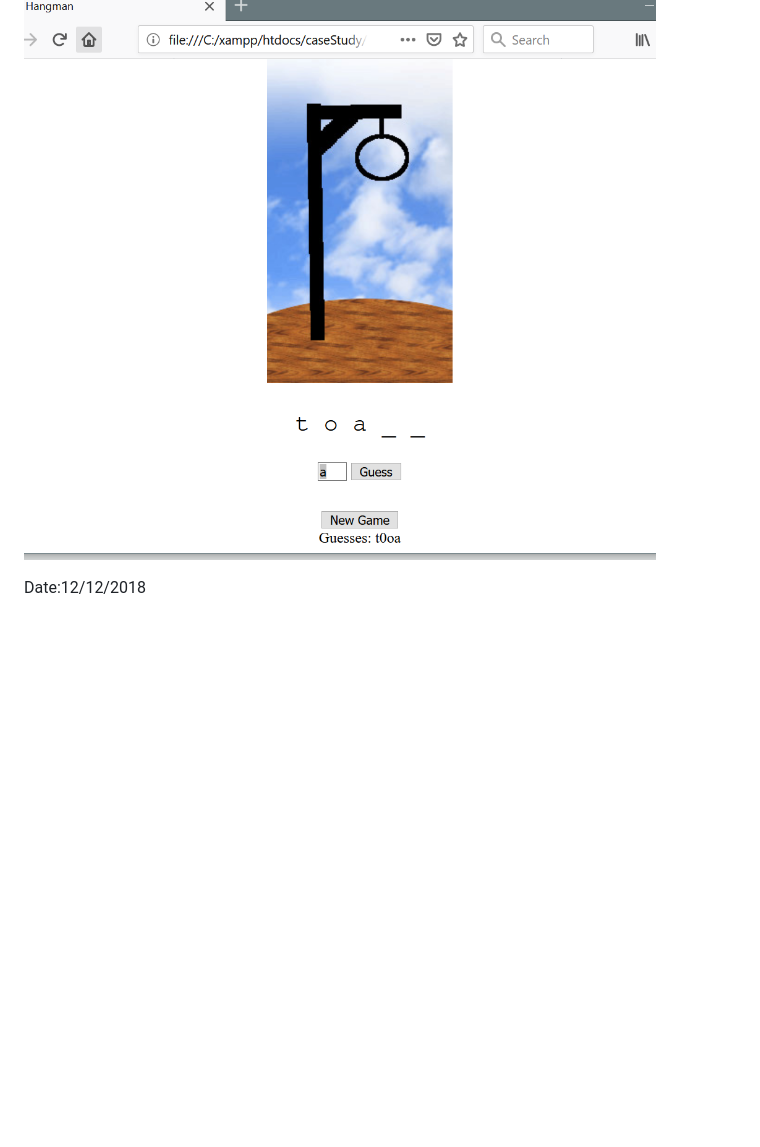
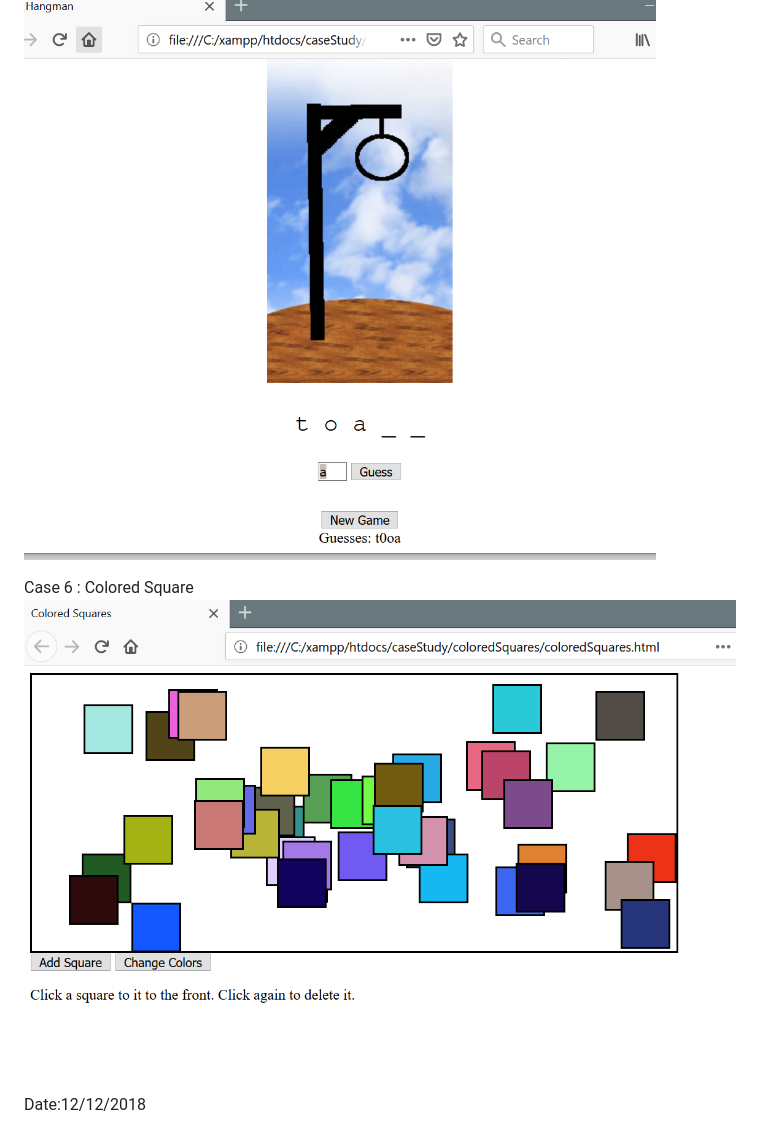
Before and after one commit to R-en/webProgramming_CaseStudies, a Markdown page: README.md, the part around the change. Rendered like a GitHub page; pictures changed too: images/case6_ColoredSquares.PNG (added); blank space fills up the shorter version.

Commit message:
Added Case Study 6 : Colored Square

```diff
--- a/README.md
+++ b/README.md
@@ -17,4 +17,7 @@ Case 4 : Vocal Quiz
 Case 5 : Hangman
 ![](images/case5_hangman.PNG)
 
+Case 6 : Colored Square
+![](images/case6_ColoredSquares.PNG)
+
 Date:12/12/2018
```
Also changed, not shown: 3 other files.
